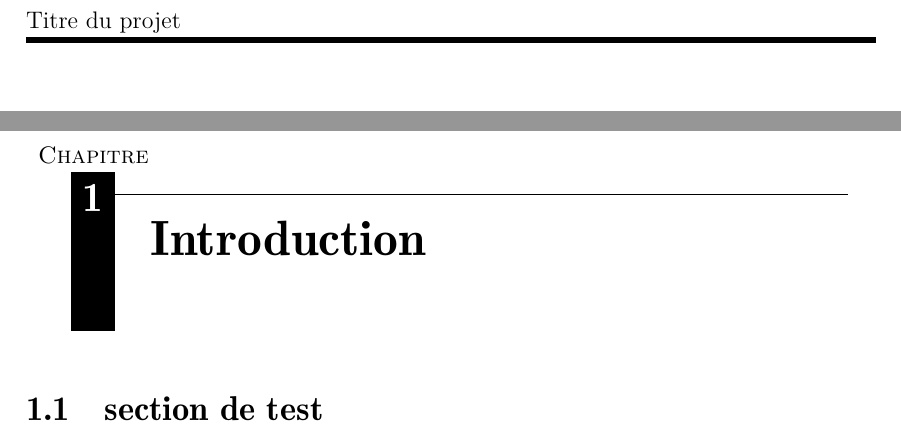
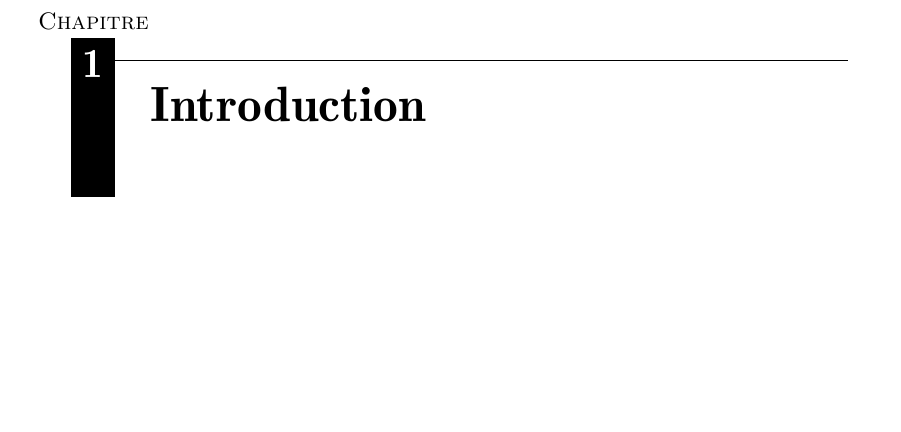
Before and after one commit to clement-roblot/latex_report, a LaTeX document (report.tex): two parts of pages 3 and 4 of 6 before the commit and part of page 3 of 5 after it, the two joined at a grey line, cut at the place of the change, the shorter picture padded with empty space. Compiled offline with pdfLaTeX.

```diff
--- a/report.tex
+++ b/report.tex
@@ -16,22 +16,7 @@
 \sommaire
 
 
-
-\chapitregauche{Introduction}
-\section{section de test}
-
-\begin{comment}
-Pour rapel, voici quelques trucs simpas :
-
-\begin{boite}[backcolor=none, bordercolor=black, title=Un titre qui roxx, titlecolor=black, backtitlecolor=white]
-
-$$x=\int_{-\infty}^{+\infty}log(\dfrac{2*\pi*\overbrace{54+5}^{\mathclap{\text{constante de micouly}}}}{\underbrace{8+7}_{cst}})$$
-
-\end{boite}
-
-%\lstinputlisting[language=matlab, linerange=debut_tag_code-fin_tag_code]{fichier_de_code.m}
-\end{comment}
-
+\chapter{Introduction}
 
 
 
```
Also changed, not shown: report.tex (80 more changed lines).
